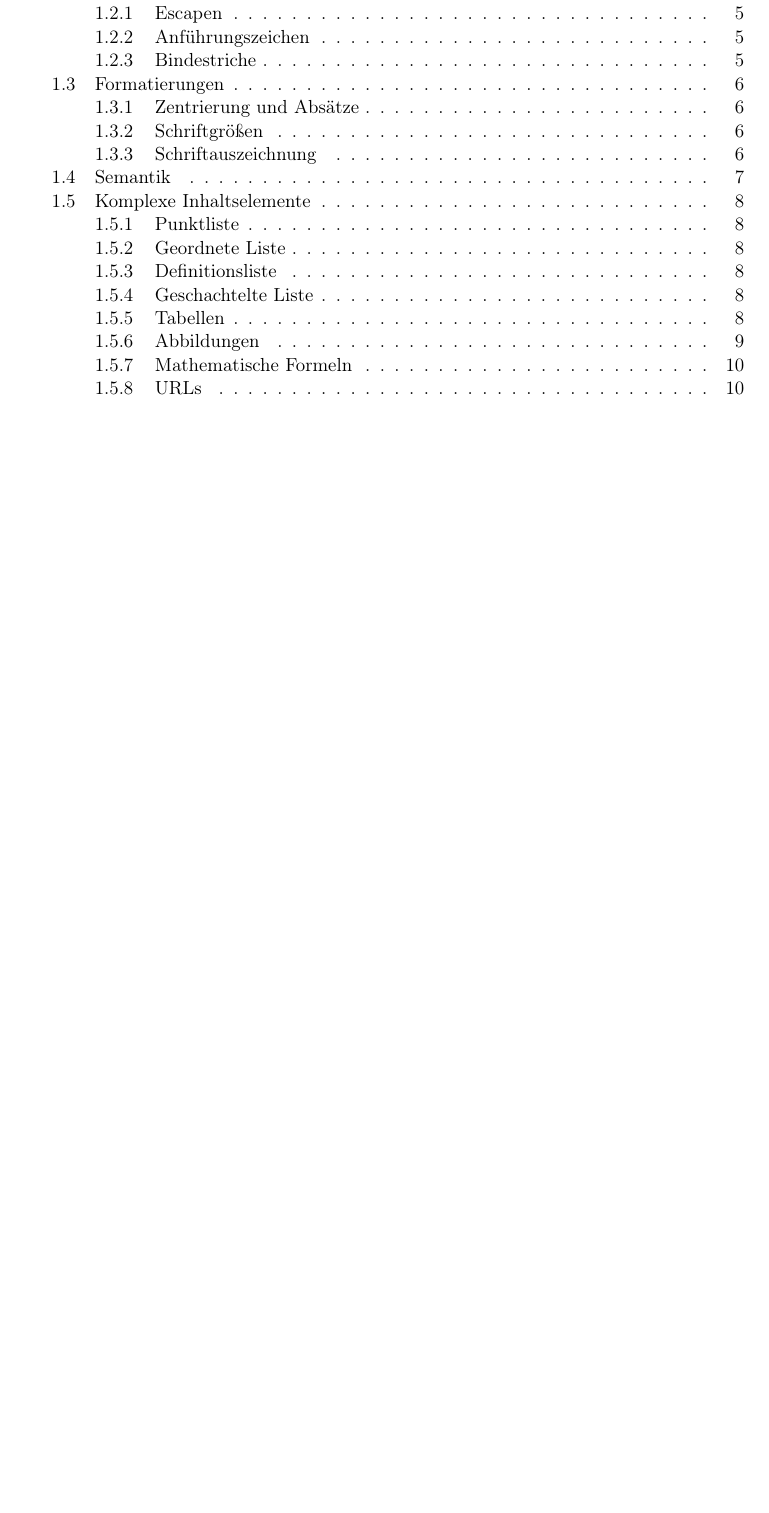
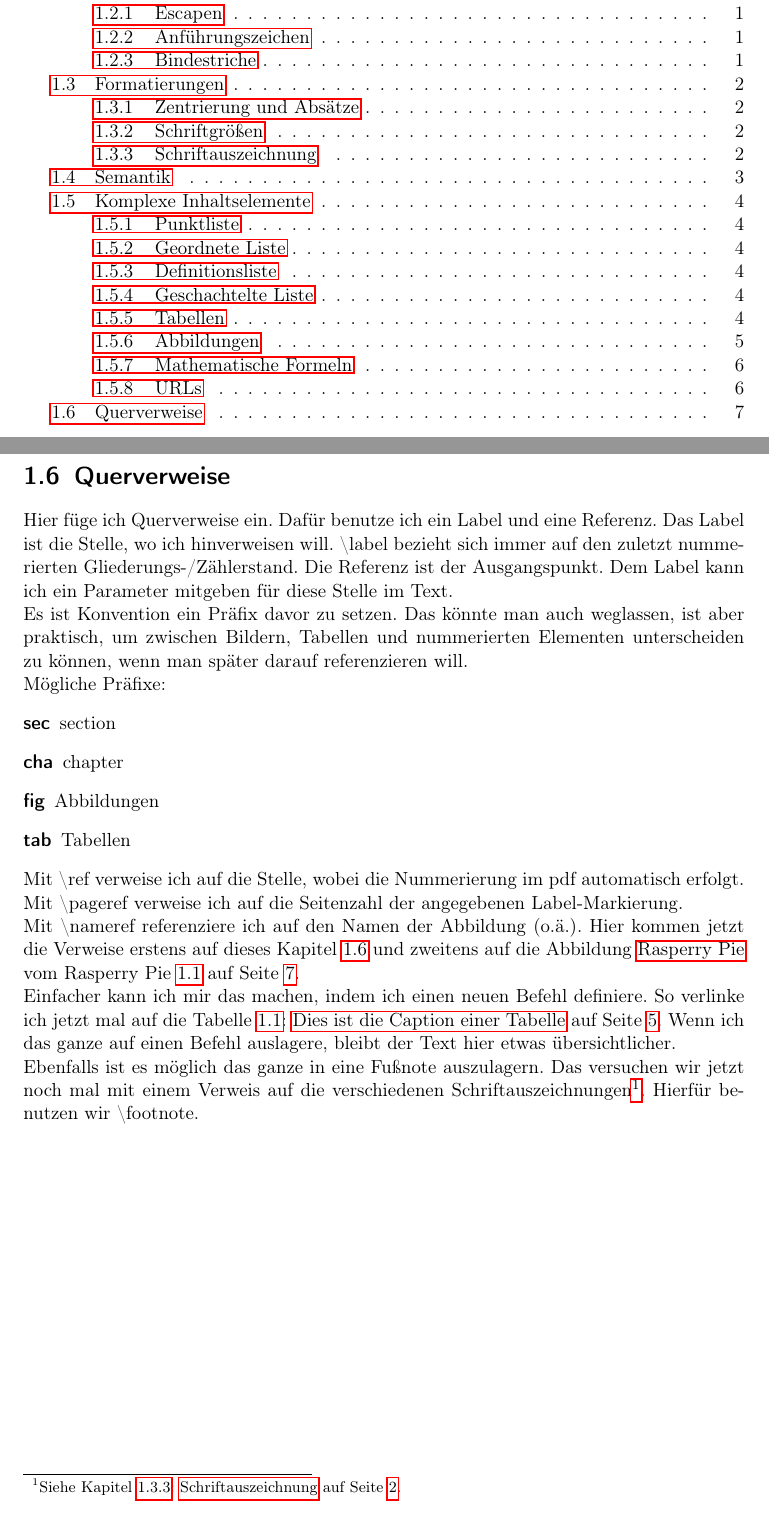
Before and after one commit to eneben/latex-lernprojekt, a LaTeX document (testprojekt.tex, which reads Befehle.tex, Inhalt/Querverweise.tex, Packages.tex): part of page 2 of 10 before the commit and two parts of pages 2 and 11 of 11 after it, the two joined at a grey line, cut so that both start at the same text, the shorter picture padded with empty space. Compiled offline with pdfLaTeX.

Commit message:
add links, cross-references

```diff
--- a/Befehle.tex
+++ b/Befehle.tex
@@ -12,3 +12,8 @@
 \newcommand{\Begriff}[1]{\textit{#1}}
 
 % bei code zB nützlich für klassennamen oä, damit das einheitlich formatiert wird.
+
+% Hier Befehl für Querverweis. 1 ist das Argument, also das Label, wo hin referenziert
+% werden soll. mit #1 wird hier das Argument eingefügt.
+\newcommand{\Tabelle}[1]{Tabelle \ref{tab:#1}: \nameref{tab:#1} auf Seite \pageref{tab:#1}}
+\newcommand{\Kapitel}[1]{Kapitel \ref{sec:#1}: \nameref{sec:#1} auf Seite \pageref{sec:#1}}
--- /dev/null
+++ b/Inhalt/Querverweise.tex
@@ -0,0 +1,30 @@
+
+\section{Querverweise}
+
+\label{sec:Gliederung}
+
+Hier füge ich Querverweise ein. Dafür benutze ich ein Label und eine Referenz.
+Das Label ist die Stelle, wo ich hinverweisen will.
+\textbackslash label bezieht sich immer auf den zuletzt nummerierten Gliederungs-/Zählerstand.
+Die Referenz ist der Ausgangspunkt.
+Dem Label kann ich ein Parameter mitgeben für diese Stelle im Text. \\
+Es ist Konvention ein Präfix davor zu setzen. Das könnte man auch weglassen, ist aber
+praktisch, um zwischen Bildern, Tabellen und nummerierten Elementen unterscheiden zu
+können, wenn man später darauf referenzieren will. \\
+\noindent Mögliche Präfixe:
+\begin{description}
+    \item [sec] section
+    \item [cha] chapter
+    \item [fig] Abbildungen
+    \item [tab] Tabellen
+\end{description}
+Mit \textbackslash ref verweise ich auf die Stelle, wobei die Nummerierung im pdf automatisch erfolgt.
+Mit \textbackslash pageref verweise ich auf die Seitenzahl der angegebenen Label-Markierung. \\
+Mit \textbackslash nameref referenziere ich auf den Namen der Abbildung (o.ä.).
+Hier kommen jetzt die Verweise erstens auf dieses Kapitel \ref{sec:Gliederung} und zweitens auf
+die Abbildung \nameref{fig:Raspie} vom Rasperry Pie \ref{fig:Raspie} auf Seite \pageref{sec:Gliederung}. \\
+Einfacher kann ich mir das machen, indem ich einen neuen Befehl definiere. So verlinke ich jetzt
+mal auf die \Tabelle{Super-Tabelle}. Wenn ich das ganze auf einen Befehl auslagere, bleibt der Text
+hier etwas übersichtlicher. \\
+Ebenfalls ist es möglich das ganze in eine Fußnote auszulagern. Das versuchen wir jetzt noch
+mal mit einem Verweis auf die verschiedenen Schriftauszeichnungen\footnote{Siehe \Kapitel{Schriftauszeichnung}.}. Hierfür benutzen wir \textbackslash footnote.
--- a/Packages.tex
+++ b/Packages.tex
@@ -11,3 +11,5 @@
 % justification=raggedright sorgt dafür, dass alle Zeilen der Beschriftung linksbündig gesetzt werden
 % singlelinecheck=false verhindert, dass kurze Beschriftungen (nur eine Zeile lang) trotzdem automatisch zentriert werden
 \usepackage[justification=raggedright, singlelinecheck=false]{caption}
+
+\usepackage{hyperref}
```
Also changed, not shown: Inhalt/Dokument.tex (+3 -0 lines), Inhalt/Inhaltselemente.tex (+4 -0 lines), testprojekt.tex (+8 -0 lines), testprojekt.pdf, 13 other files.
